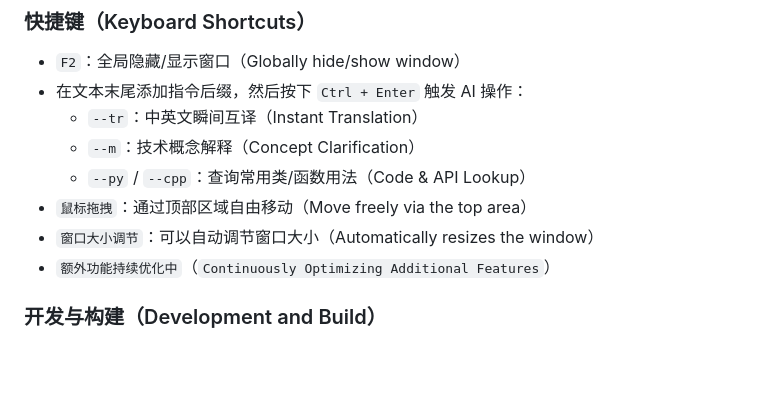
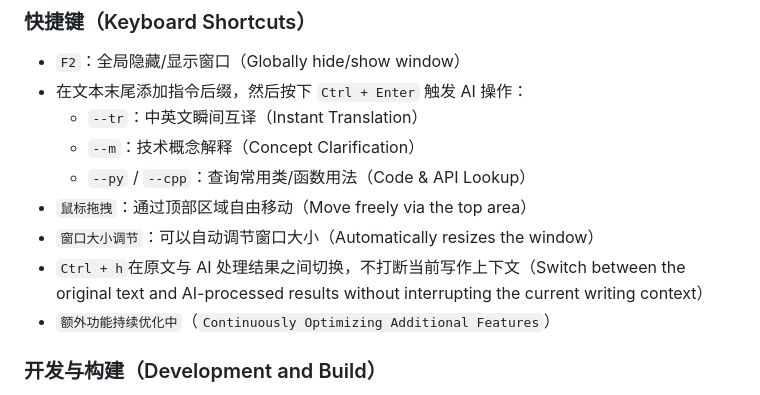
Before and after one commit to Divocle/PromptSticker, a Markdown page: README.md, the part around the change. Drawn GitHub-style; blank space fills up the shorter version.

Commit message:
Add shortcut for toggling original and AI text
Add shortcut for switching between original text and AI results.

```diff
--- a/README.md
+++ b/README.md
@@ -24,6 +24,7 @@ It allows you to focus and concentrate while writing prompts, and provides AI as
   * `--py` / `--cpp`：查询常用类/函数用法（Code & API Lookup）
 * `鼠标拖拽`：通过顶部区域自由移动（Move freely via the top area）
 * `窗口大小调节`：可以自动调节窗口大小（Automatically resizes the window）
+*  `Ctrl + h`在原文与 AI 处理结果之间切换，不打断当前写作上下文（Switch between the original text and AI-processed results without interrupting the current writing context）
 * `额外功能持续优化中`（`Continuously Optimizing Additional Features`）
 
 
```
